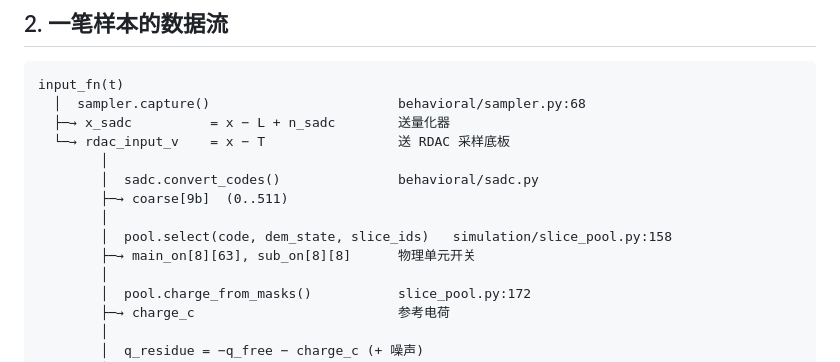
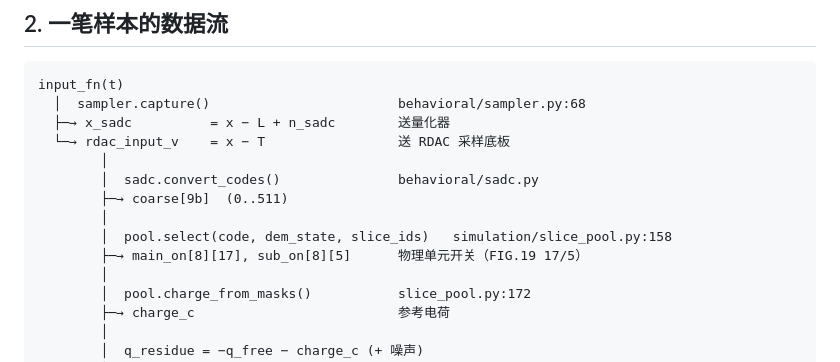
Before and after one commit to defineiocc02/20bit_SAR_ADC_Behaviour_Verification, a Markdown page: docs/design/ARCHITECTURE.md, the part around the change. Drawn GitHub-style.

```diff
--- a/docs/design/ARCHITECTURE.md
+++ b/docs/design/ARCHITECTURE.md
@@ -35,7 +35,7 @@ input_fn(t)
         ├─→ coarse[9b]  (0..511)
         │
         │  pool.select(code, dem_state, slice_ids)   simulation/slice_pool.py:158
-        ├─→ main_on[8][63], sub_on[8][8]      物理单元开关
+        ├─→ main_on[8][17], sub_on[8][5]      物理单元开关（FIG.19 17/5）
         │
         │  pool.charge_from_masks()           slice_pool.py:172
         ├─→ charge_c                          参考电荷
```
Also changed, not shown: docs/mechanisms/dem_fig11.md (+15 -0 lines), 1 other file.
